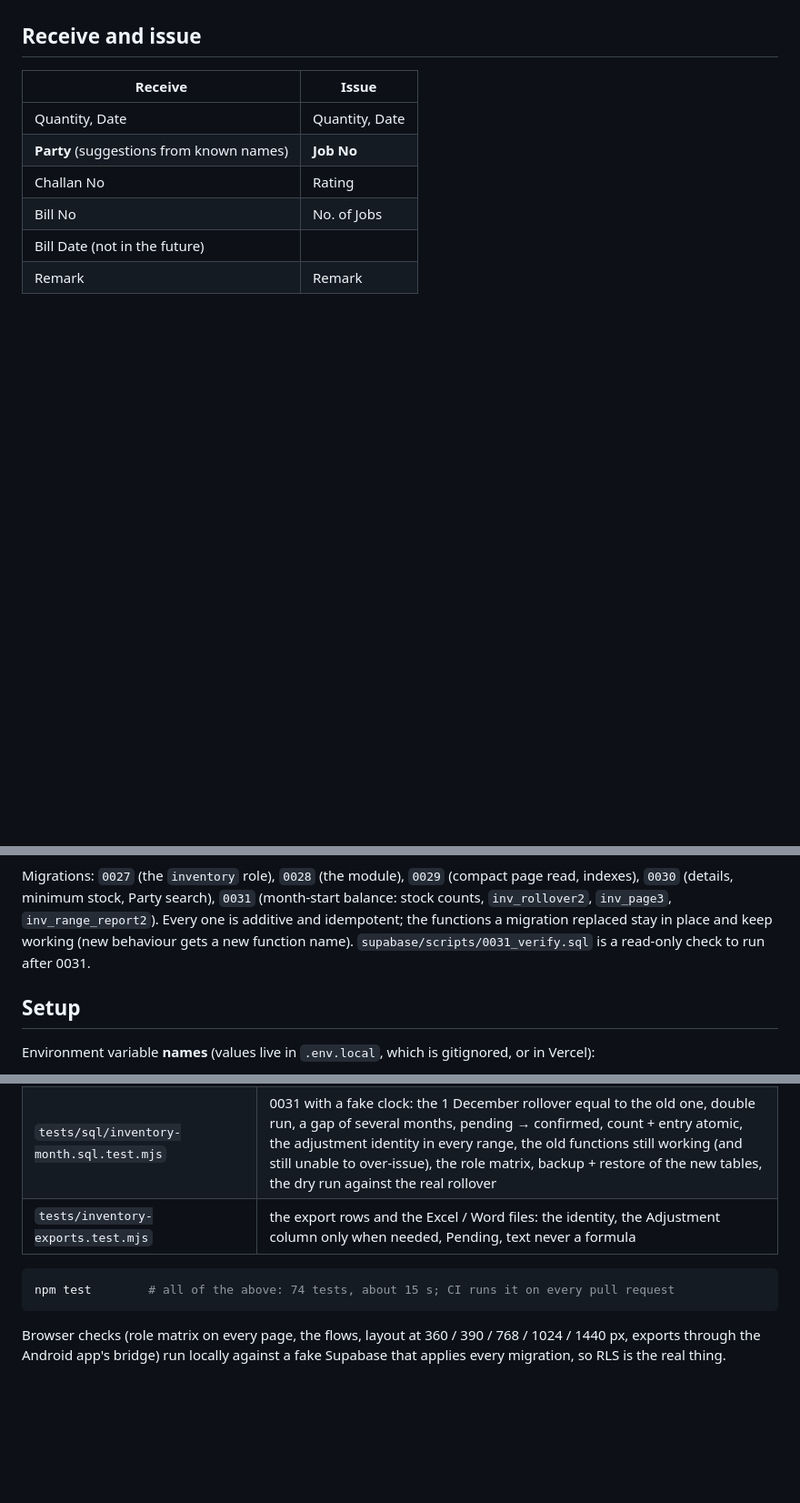
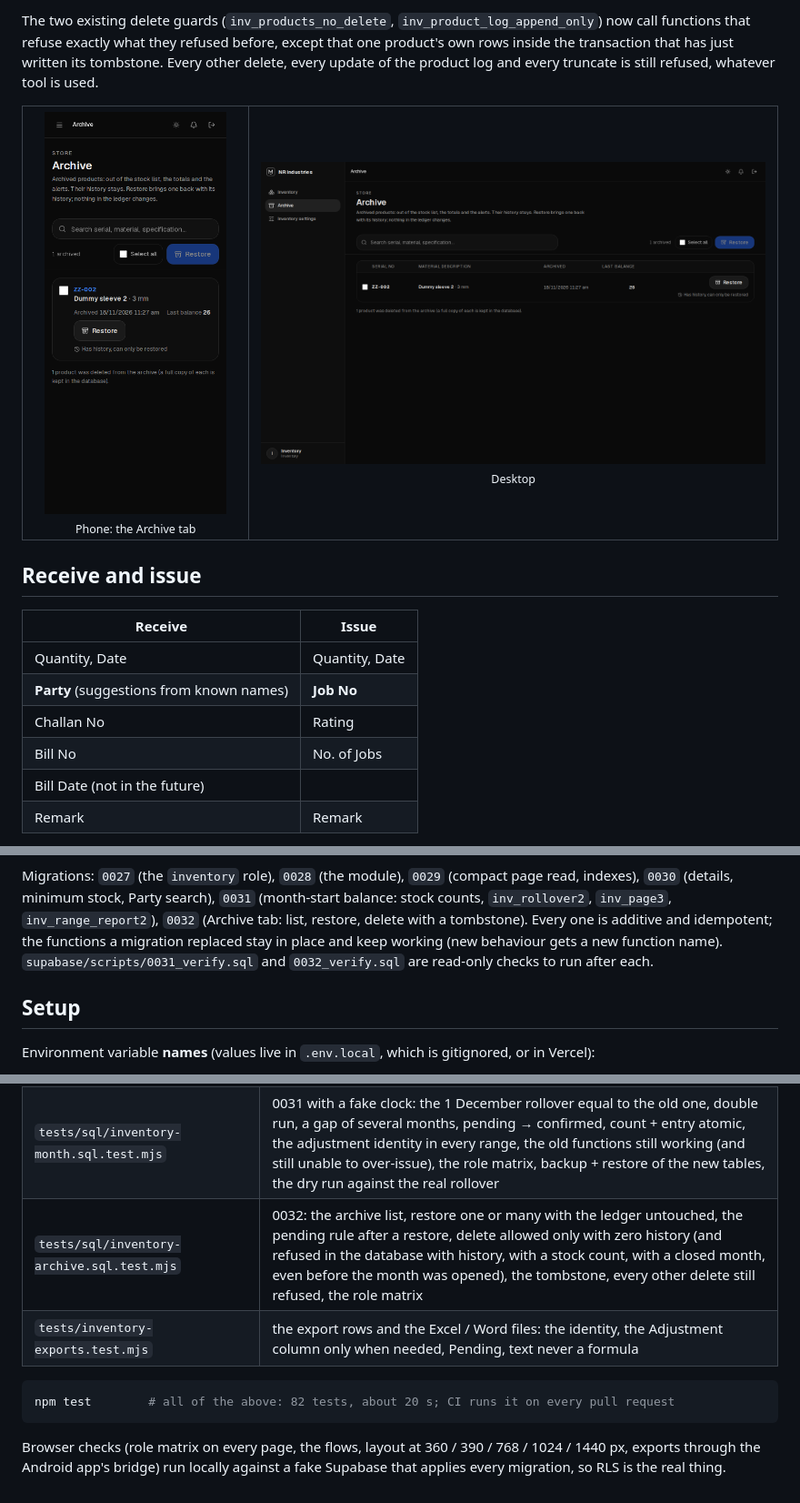
Before and after one commit to Himkush1414/Super-Management-System, a Markdown page: docs/inventory/README.md, 3 parts joined by grey strips. Shown at 91% size. GitHub-like rendering; pictures changed too: docs/inventory/screens/desktop-archive.png (added), docs/inventory/screens/phone-archive.png (added); blank space fills up the shorter version.

Commit message:
docs(inventory): the Archive tab: restore, delete with a tombstone, who can do what
Co-Authored-By: Claude Opus 5.5 <noreply@anthropic.com>

````diff
--- a/docs/inventory/README.md
+++ b/docs/inventory/README.md
@@ -150,3 +176,11 @@ The fast screen (**Enter balances**) lists the products that were pending when i
+The two existing delete guards (`inv_products_no_delete`, `inv_product_log_append_only`) now call functions that refuse exactly what they refused before, except that one product's own rows inside the transaction that has just written its tombstone. Every other delete, every update of the product log and every truncate is still refused, whatever tool is used.
+
+<table>
+  <tr>
+    <td align="center" width="30%"><img src="screens/phone-archive.png" alt="Phone: the Archive tab with one archived product that has history (fake data)" width="200"><br><sub>Phone: the Archive tab</sub></td>
+    <td align="center" width="70%"><img src="screens/desktop-archive.png" alt="Desktop: the Archive table with serial, description, archived date and last balance (fake data)" width="560"><br><sub>Desktop</sub></td>
+  </tr>
+</table>
 
 ## Receive and issue
 
@@ -289,7 +324,7 @@ erDiagram
   }
 ```
 
-Migrations: `0027` (the `inventory` role), `0028` (the module), `0029` (compact page read, indexes), `0030` (details, minimum stock, Party search), `0031` (month-start balance: stock counts, `inv_rollover2`, `inv_page3`, `inv_range_report2`). Every one is additive and idempotent; the functions a migration replaced stay in place and keep working (new behaviour gets a new function name). `supabase/scripts/0031_verify.sql` is a read-only check to run after 0031.
+Migrations: `0027` (the `inventory` role), `0028` (the module), `0029` (compact page read, indexes), `0030` (details, minimum stock, Party search), `0031` (month-start balance: stock counts, `inv_rollover2`, `inv_page3`, `inv_range_report2`), `0032` (Archive tab: list, restore, delete with a tombstone). Every one is additive and idempotent; the functions a migration replaced stay in place and keep working (new behaviour gets a new function name). `supabase/scripts/0031_verify.sql` and `0032_verify.sql` are read-only checks to run after each.
 
 ## Setup
 
@@ -332,10 +367,11 @@ More in [`scripts/inventory/README.md`](../../scripts/inventory/README.md).
 | `tests/permissions.test.mjs` | the role matrix in code |
 | `tests/sql/*.test.mjs` | every migration on a real Postgres 17 (PGlite): the role matrix in RLS and functions, append-only guards, the ledger rules, field validation, the old functions still working, reversal copying details, the party index, the compact page equal to the full one, and a backup restored into an empty database giving the same ledger and balances |
 | `tests/sql/inventory-month.sql.test.mjs` | 0031 with a fake clock: the 1 December rollover equal to the old one, double run, a gap of several months, pending → confirmed, count + entry atomic, the adjustment identity in every range, the old functions still working (and still unable to over-issue), the role matrix, backup + restore of the new tables, the dry run against the real rollover |
+| `tests/sql/inventory-archive.sql.test.mjs` | 0032: the archive list, restore one or many with the ledger untouched, the pending rule after a restore, delete allowed only with zero history (and refused in the database with history, with a stock count, with a closed month, even before the month was opened), the tombstone, every other delete still refused, the role matrix |
 | `tests/inventory-exports.test.mjs` | the export rows and the Excel / Word files: the identity, the Adjustment column only when needed, Pending, text never a formula |
 
 ```sh
-npm test        # all of the above: 74 tests, about 15 s; CI runs it on every pull request
+npm test        # all of the above: 82 tests, about 20 s; CI runs it on every pull request
 ```
 
 Browser checks (role matrix on every page, the flows, layout at 360 / 390 / 768 / 1024 / 1440 px, exports through the Android app's bridge) run locally against a fake Supabase that applies every migration, so RLS is the real thing.
````
Also changed, not shown: other parts of docs/inventory/README.md (+29 -2 lines), docs/inventory/HOW-IT-WORKS.md (+4 -0 lines), docs/inventory/USER-GUIDE.md (+14 -1 lines).
